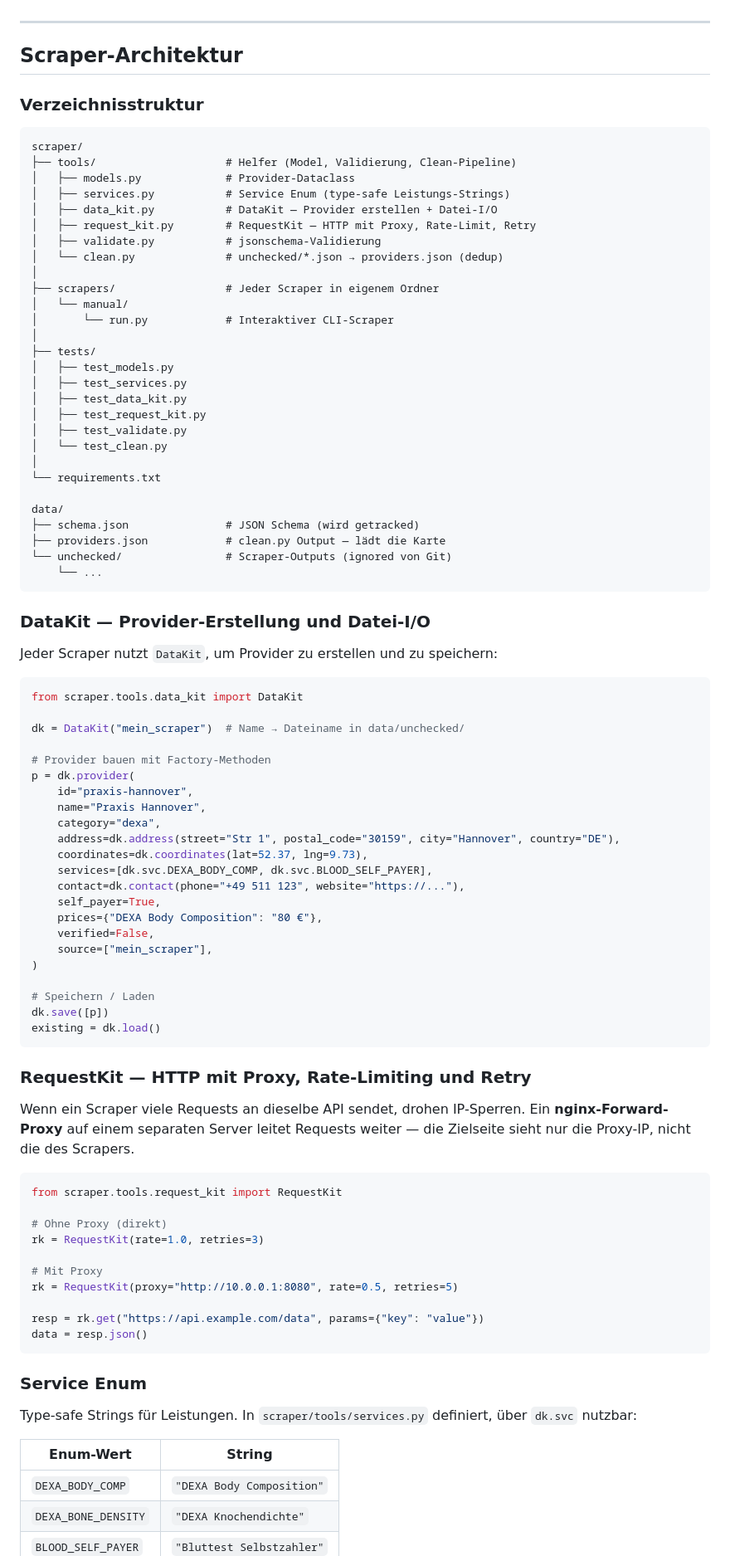
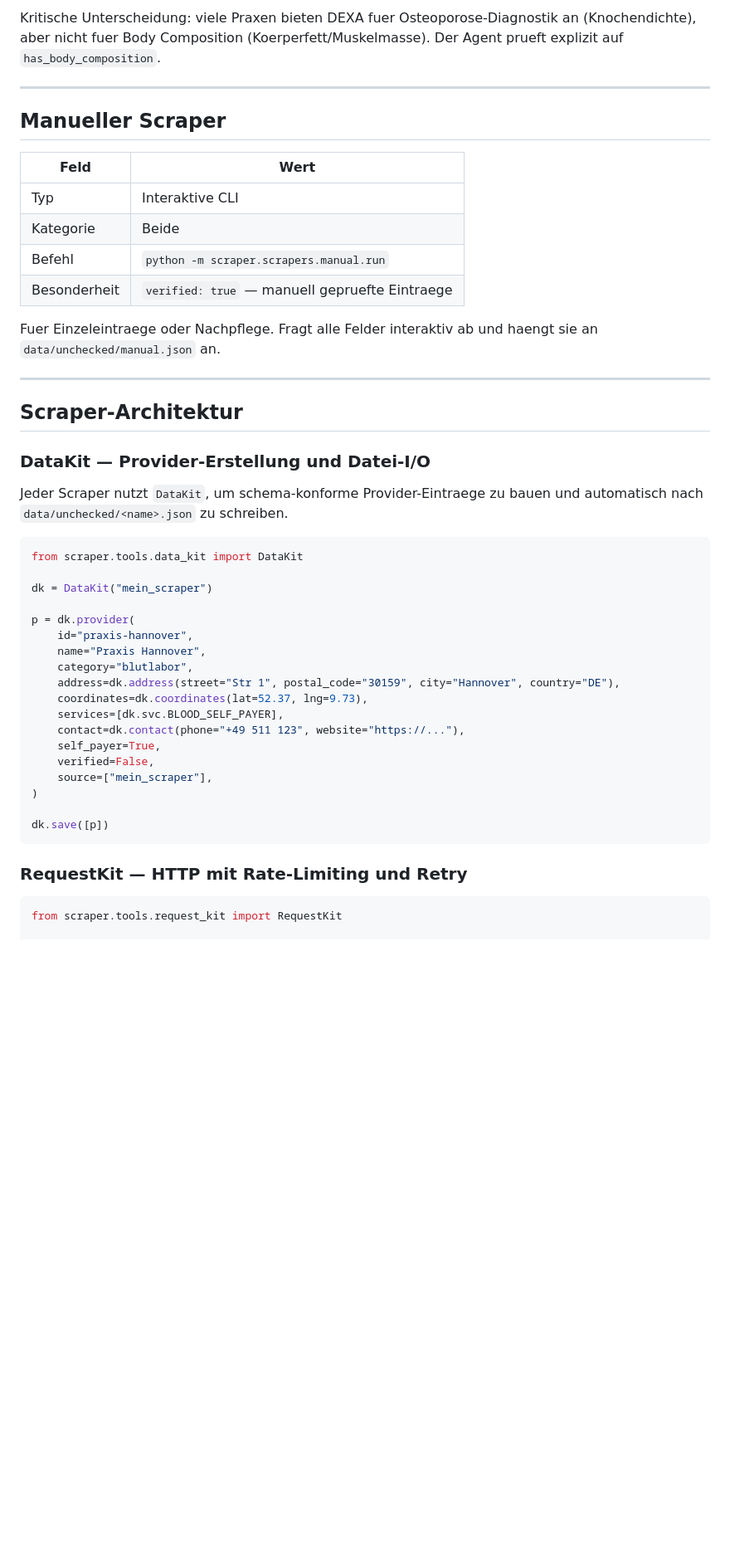
Before and after one commit to HTill/dexa_und_blut_labor_scrape, a Markdown page: SCRAPING.md, the part around one of its changes. Shown at 83% size. Drawn GitHub-style; blank space fills up the shorter version.

````diff
--- a/SCRAPING.md
+++ b/SCRAPING.md
@@ -5,96 +135,49 @@ Pro Suche/Session: Quelle, Query, Rohdaten, transformierte JSON-Einträge, Verif
+Kritische Unterscheidung: viele Praxen bieten DEXA fuer Osteoporose-Diagnostik an (Knochendichte), aber nicht fuer Body Composition (Koerperfett/Muskelmasse). Der Agent prueft explizit auf `has_body_composition`.
+
+---
+
+## Manueller Scraper
+
+| Feld | Wert |
+|------|------|
+| Typ | Interaktive CLI |
+| Kategorie | Beide |
+| Befehl | `python -m scraper.scrapers.manual.run` |
+| Besonderheit | `verified: true` — manuell gepruefte Eintraege |
+
+Fuer Einzeleintraege oder Nachpflege. Fragt alle Felder interaktiv ab und haengt sie an `data/unchecked/manual.json` an.
 
 ---
 
 ## Scraper-Architektur
 
-### Verzeichnisstruktur
-
-```
-scraper/
-├── tools/                    # Helfer (Model, Validierung, Clean-Pipeline)
-│   ├── models.py             # Provider-Dataclass
-│   ├── services.py           # Service Enum (type-safe Leistungs-Strings)
-│   ├── data_kit.py           # DataKit — Provider erstellen + Datei-I/O
-│   ├── request_kit.py        # RequestKit — HTTP mit Proxy, Rate-Limit, Retry
-│   ├── validate.py           # jsonschema-Validierung
-│   └── clean.py              # unchecked/*.json → providers.json (dedup)
-│
-├── scrapers/                 # Jeder Scraper in eigenem Ordner
-│   └── manual/
-│       └── run.py            # Interaktiver CLI-Scraper
-│
-├── tests/
-│   ├── test_models.py
-│   ├── test_services.py
-│   ├── test_data_kit.py
-│   ├── test_request_kit.py
-│   ├── test_validate.py
-│   └── test_clean.py
-│
-└── requirements.txt
-
-data/
-├── schema.json               # JSON Schema (wird getracked)
-├── providers.json            # clean.py Output — lädt die Karte
-└── unchecked/                # Scraper-Outputs (ignored von Git)
-    └── ...
-```
-
 ### DataKit — Provider-Erstellung und Datei-I/O
 
-Jeder Scraper nutzt `DataKit`, um Provider zu erstellen und zu speichern:
+Jeder Scraper nutzt `DataKit`, um schema-konforme Provider-Eintraege zu bauen und automatisch nach `data/unchecked/<name>.json` zu schreiben.
 
 ```python
 from scraper.tools.data_kit import DataKit
 
-dk = DataKit("mein_scraper")  # Name → Dateiname in data/unchecked/
+dk = DataKit("mein_scraper")
 
-# Provider bauen mit Factory-Methoden
 p = dk.provider(
     id="praxis-hannover",
     name="Praxis Hannover",
-    category="dexa",
+    category="blutlabor",
     address=dk.address(street="Str 1", postal_code="30159", city="Hannover", country="DE"),
     coordinates=dk.coordinates(lat=52.37, lng=9.73),
-    services=[dk.svc.DEXA_BODY_COMP, dk.svc.BLOOD_SELF_PAYER],
+    services=[dk.svc.BLOOD_SELF_PAYER],
     contact=dk.contact(phone="+49 511 123", website="https://..."),
     self_payer=True,
-    prices={"DEXA Body Composition": "80 €"},
     verified=False,
     source=["mein_scraper"],
 )
 
-# Speichern / Laden
 dk.save([p])
-existing = dk.load()
 ```
 
-### RequestKit — HTTP mit Proxy, Rate-Limiting und Retry
-
-Wenn ein Scraper viele Requests an dieselbe API sendet, drohen IP-Sperren.
-Ein **nginx-Forward-Proxy** auf einem separaten Server leitet Requests weiter —
-die Zielseite sieht nur die Proxy-IP, nicht die des Scrapers.
+### RequestKit — HTTP mit Rate-Limiting und Retry
 
 ```python
 from scraper.tools.request_kit import RequestKit
 
-# Ohne Proxy (direkt)
-rk = RequestKit(rate=1.0, retries=3)
-
-# Mit Proxy
-rk = RequestKit(proxy="http://10.0.0.1:8080", rate=0.5, retries=5)
-
-resp = rk.get("https://api.example.com/data", params={"key": "value"})
-data = resp.json()
-```
-
-### Service Enum
-
-Type-safe Strings für Leistungen. In `scraper/tools/services.py` definiert, über `dk.svc` nutzbar:
-
-| Enum-Wert | String |
-|---|---|
-| `DEXA_BODY_COMP` | `"DEXA Body Composition"` |
-| `DEXA_BONE_DENSITY` | `"DEXA Knochendichte"` |
-| `BLOOD_SELF_PAYER` | `"Bluttest Selbstzahler"` |
-
````
Also changed, not shown: other parts of SCRAPING.md (+140 -95 lines).
